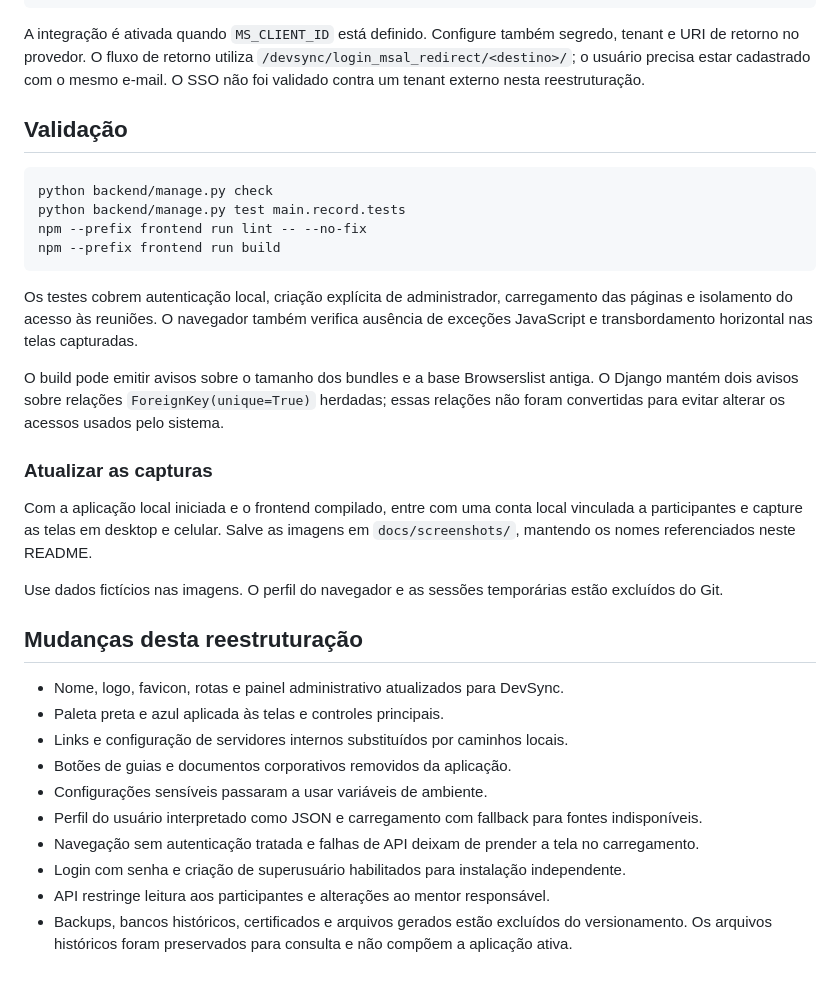
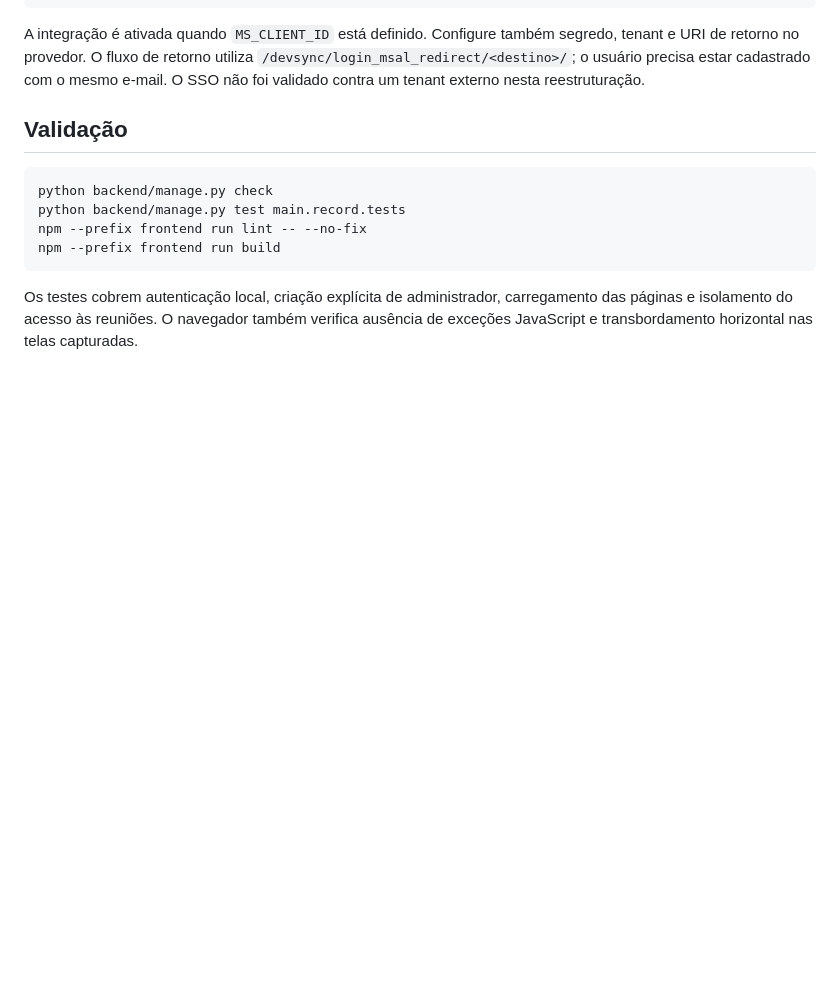
Before and after one commit to rabelismerim/devSync, a Markdown page: README.md, the part around the change. Rendered like a GitHub page; blank space fills up the shorter version.

````diff
--- a/README.md
+++ b/README.md
@@ -159,24 +159,3 @@ npm --prefix frontend run build
 ```
 
 Os testes cobrem autenticação local, criação explícita de administrador, carregamento das páginas e isolamento do acesso às reuniões. O navegador também verifica ausência de exceções JavaScript e transbordamento horizontal nas telas capturadas.
-
-O build pode emitir avisos sobre o tamanho dos bundles e a base Browserslist antiga. O Django mantém dois avisos sobre relações `ForeignKey(unique=True)` herdadas; essas relações não foram convertidas para evitar alterar os acessos usados pelo sistema.
-
-### Atualizar as capturas
-
-Com a aplicação local iniciada e o frontend compilado, entre com uma conta local vinculada a participantes e capture as telas em desktop e celular. Salve as imagens em `docs/screenshots/`, mantendo os nomes referenciados neste README.
-
-Use dados fictícios nas imagens. O perfil do navegador e as sessões temporárias estão excluídos do Git.
-
-## Mudanças desta reestruturação
-
-- Nome, logo, favicon, rotas e painel administrativo atualizados para DevSync.
-- Paleta preta e azul aplicada às telas e controles principais.
-- Links e configuração de servidores internos substituídos por caminhos locais.
-- Botões de guias e documentos corporativos removidos da aplicação.
-- Configurações sensíveis passaram a usar variáveis de ambiente.
-- Perfil do usuário interpretado como JSON e carregamento com fallback para fontes indisponíveis.
-- Navegação sem autenticação tratada e falhas de API deixam de prender a tela no carregamento.
-- Login com senha e criação de superusuário habilitados para instalação independente.
-- API restringe leitura aos participantes e alterações ao mentor responsável.
-- Backups, bancos históricos, certificados e arquivos gerados estão excluídos do versionamento. Os arquivos históricos foram preservados para consulta e não compõem a aplicação ativa.
````
